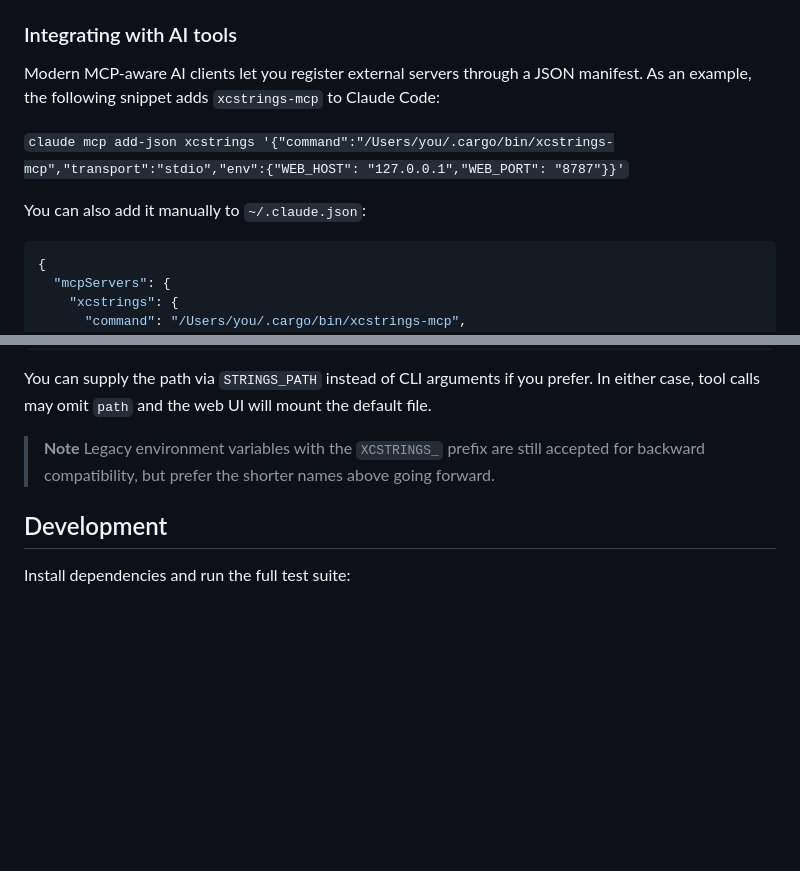
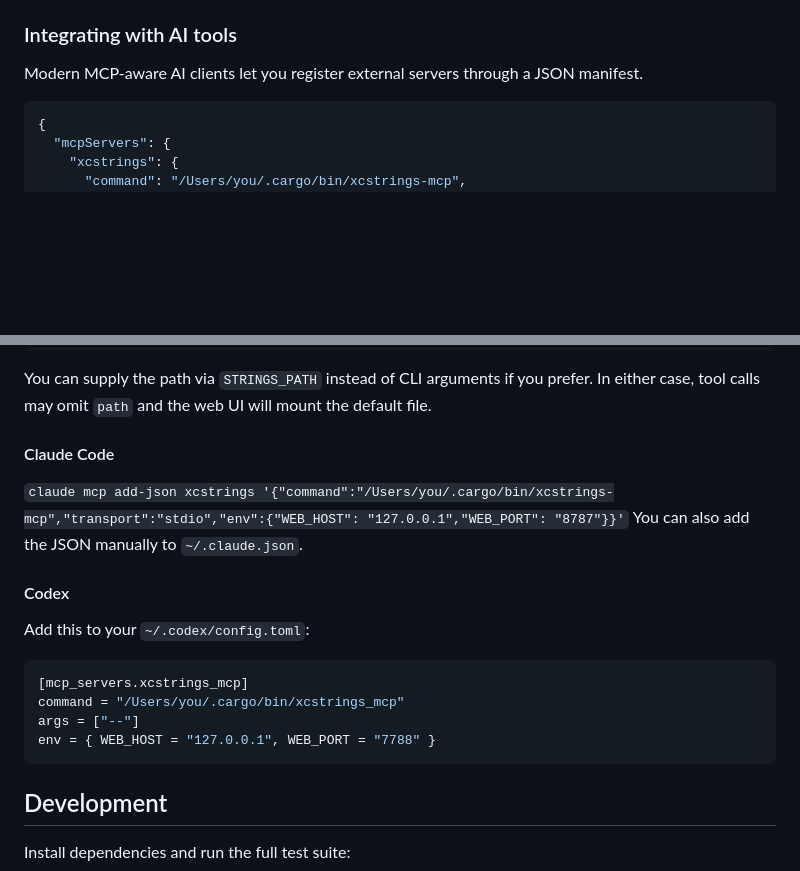
Before and after one commit to lexrus/xcstrings_mcp, a Markdown page: README.md, 2 parts joined by grey strips. Rendered like a GitHub page; blank space fills up the shorter version.

Commit message:
chore: Updated README.md

````diff
--- a/README.md
+++ b/README.md
@@ -184,11 +184,7 @@ If the server starts without a default path (no CLI argument and no `STRINGS_PAT
 
 ### Integrating with AI tools
 
-Modern MCP-aware AI clients let you register external servers through a JSON manifest. As an example, the following snippet adds `xcstrings-mcp` to Claude Code:
-
-`claude mcp add-json xcstrings '{"command":"/Users/you/.cargo/bin/xcstrings-mcp","transport":"stdio","env":{"WEB_HOST": "127.0.0.1","WEB_PORT": "8787"}}'`
-
-You can also add it manually to `~/.claude.json`:
+Modern MCP-aware AI clients let you register external servers through a JSON manifest.
 
 ```json
 {
@@ -227,8 +223,21 @@ To run with a default localization file (enabling the embedded web UI and lettin
 
 You can supply the path via `STRINGS_PATH` instead of CLI arguments if you prefer. In either case, tool calls may omit `path` and the web UI will mount the default file.
 
-> **Note**
-> Legacy environment variables with the `XCSTRINGS_` prefix are still accepted for backward compatibility, but prefer the shorter names above going forward.
+#### Claude Code
+
+`claude mcp add-json xcstrings '{"command":"/Users/you/.cargo/bin/xcstrings-mcp","transport":"stdio","env":{"WEB_HOST": "127.0.0.1","WEB_PORT": "8787"}}'`
+You can also add the JSON manually to `~/.claude.json`.
+
+#### Codex
+
+Add this to your `~/.codex/config.toml`:
+
+```ini
+[mcp_servers.xcstrings_mcp]
+command = "/Users/you/.cargo/bin/xcstrings_mcp"
+args = ["--"]
+env = { WEB_HOST = "127.0.0.1", WEB_PORT = "7788" }
+```
 
 ## Development
 
````
Also changed, not shown: other parts of README.md (+1 -1 lines).
